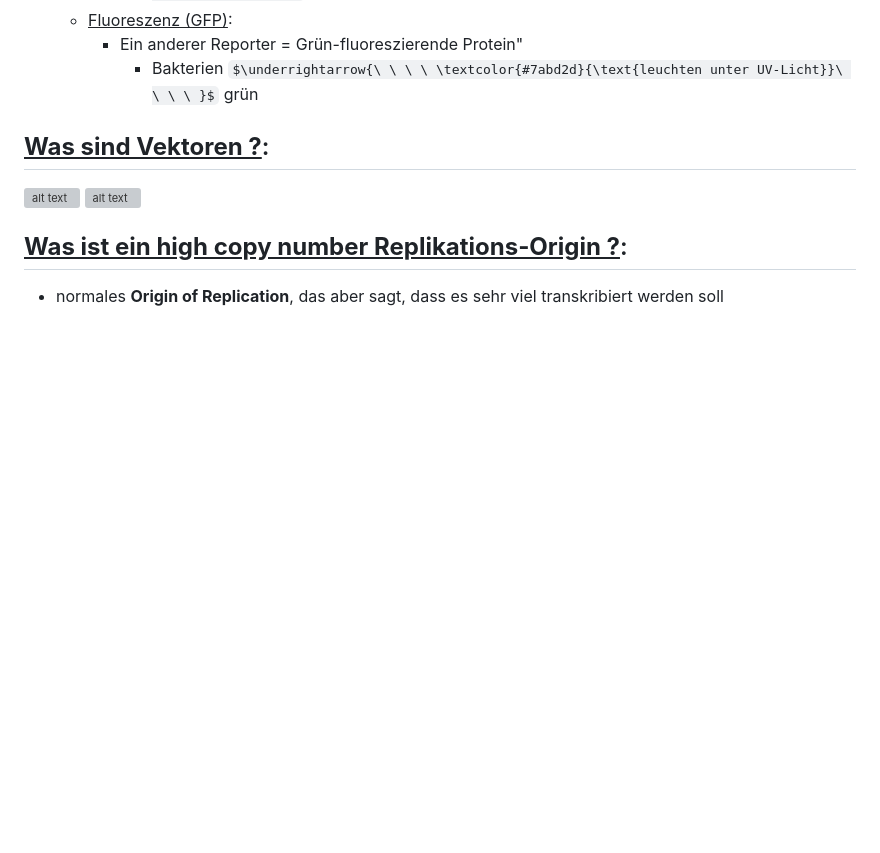
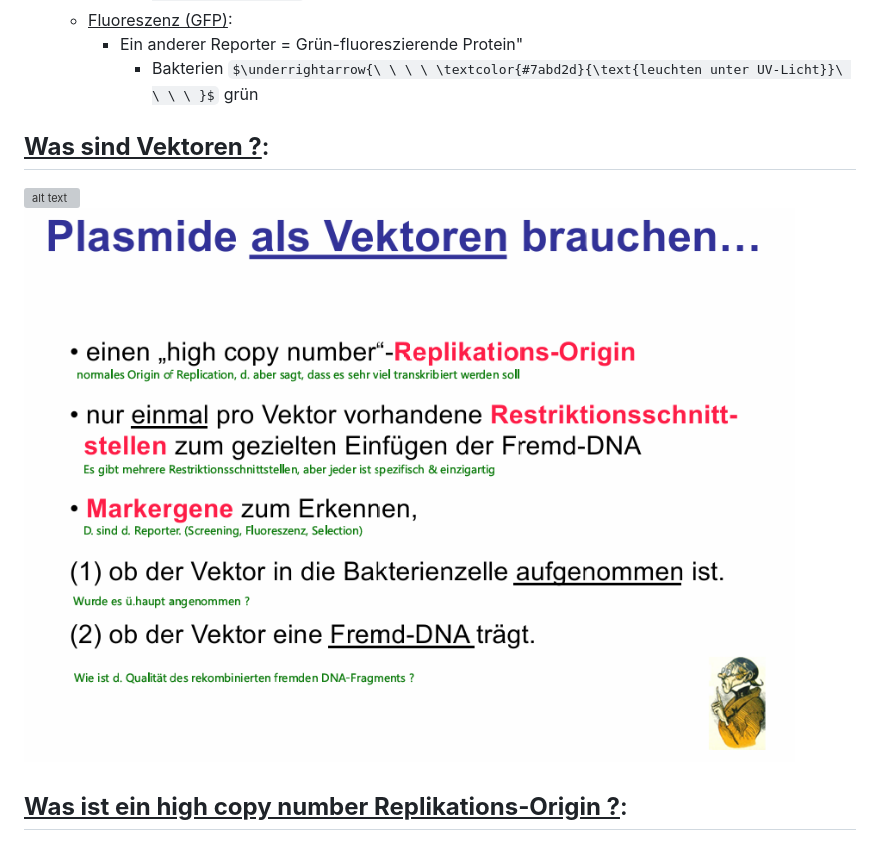
Before and after one commit to aepeessla/Uni_Lernblaetter, a Markdown page: Biologie_Lernblatt/Bio Lernblatt Vorl.md, the part around the change. GitHub-like rendering; pictures changed too: Biologie_Lernblatt/image-64.png (added); some formulas as TeX source; blank space fills up the shorter version; grey boxes are pictures that could not be loaded.

```diff
--- a/Biologie_Lernblatt/Bio Lernblatt Vorl.md
+++ b/Biologie_Lernblatt/Bio Lernblatt Vorl.md
@@ -410,9 +410,9 @@ Man erhöht künstl. d. Mut.rate durch radioaktive Strahlen $\implies$ ca. $1000
 ## <u>**Was sind Vektoren ?**</u>:
 
 ![alt text](image-61.png)
-![alt text](image-62.png)
+![alt text](image-64.png)
 ## <u>**Was ist ein high copy number Replikations-Origin ?**</u>:
-* normales **Origin of Replication**, das aber sagt, dass es sehr viel transkribiert werden soll
+
 
 
 
```
Also changed, not shown: Biologie_Lernblatt/image-63.png (added), 1 other file.
